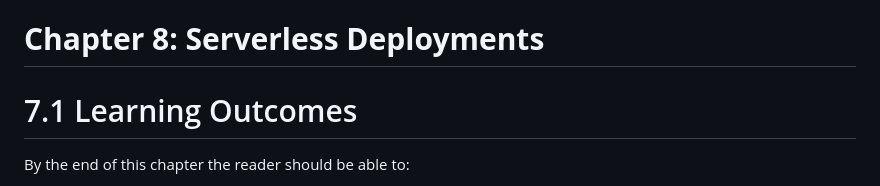
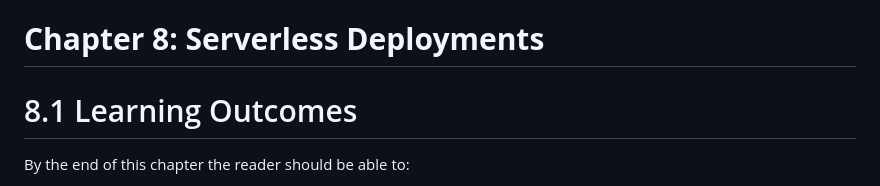
Before and after one commit to DrShaimaaAli/CloudThresholdBook, a Markdown page: Content/Ch8-Serverless.md, the part around the change. GitHub-like rendering.

```diff
--- a/Content/Ch8-Serverless.md
+++ b/Content/Ch8-Serverless.md
@@ -1,5 +1,5 @@
 # **Chapter 8: Serverless Deployments**
-# 7.1 Learning Outcomes
+# 8.1 Learning Outcomes
 By the end of this chapter the reader should be able to:
 - Identify the concept of &#39;Serverless Deployments&#39;.
 - Identify the concept of &#39;Serverless Functions&#39;.
```
